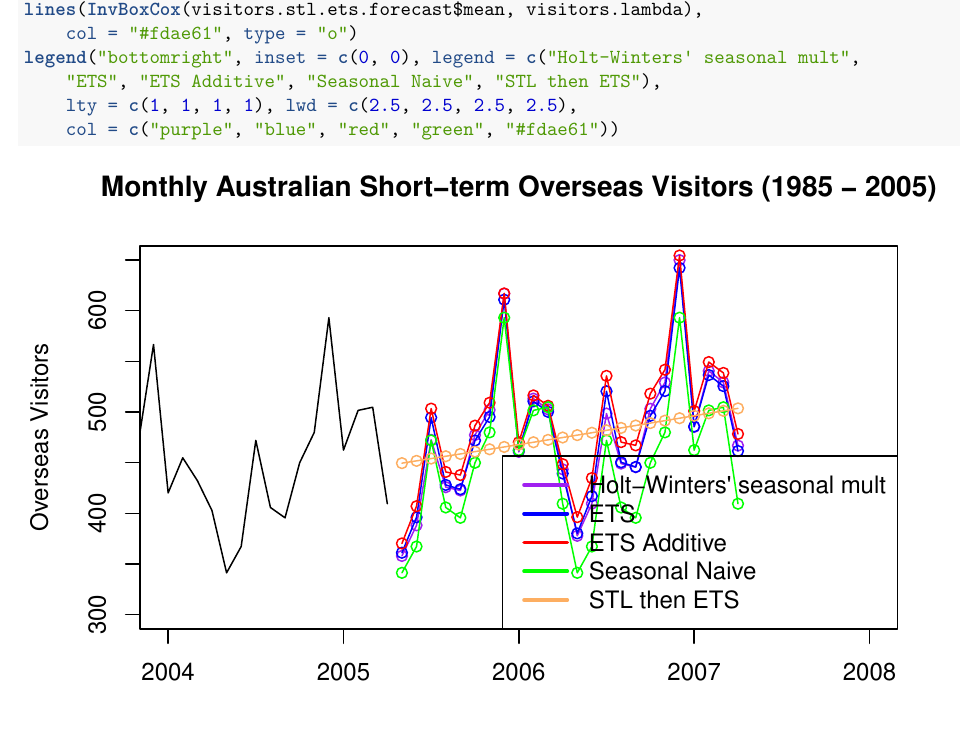
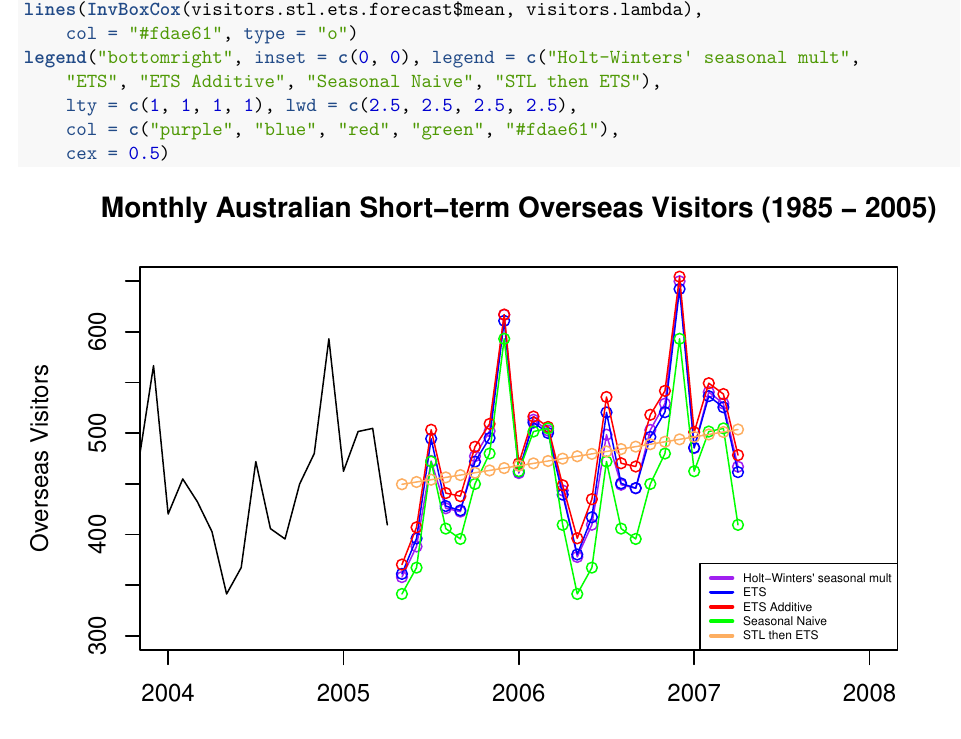
Before and after one commit to Ramonss93/IS624_Assignments, an R Markdown document (Assignment5/james.quacinella_hw_5.Rmd): part of page 27 of 28, cut so that both start at the same text. The pictures show the output file Assignment5/james.quacinella_hw_5.pdf that the author committed with the source.

Commit message:
HW5 Done

```diff
--- a/Assignment5/james.quacinella_hw_5.Rmd
+++ b/Assignment5/james.quacinella_hw_5.Rmd
@@ -386,7 +386,7 @@ lines(visitors.ets.forecast$mean, col="blue", type='o')
 lines(visitors.ets.additive.forecast$mean, col="red", type='o')
 lines(visitors.seasonal.naive$mean, col="green", type='o')
 lines(InvBoxCox(visitors.stl.ets.forecast$mean, visitors.lambda), col="#fdae61", type='o')
-legend("bottomright", inset=c(0,0), legend=c("Holt-Winters' seasonal mult", "ETS", "ETS Additive", "Seasonal Naive", "STL then ETS"), lty=c(1,1,1,1), lwd=c(2.5, 2.5, 2.5, 2.5), col=c("purple","blue","red","green", "#fdae61"))
+legend("bottomright", inset=c(0,0), legend=c("Holt-Winters' seasonal mult", "ETS", "ETS Additive", "Seasonal Naive", "STL then ETS"), lty=c(1,1,1,1), lwd=c(2.5, 2.5, 2.5, 2.5), col=c("purple","blue","red","green", "#fdae61"), cex=.5)
 
 
 
```
Also changed, not shown: Assignment5/james.quacinella_hw_5.pdf.
